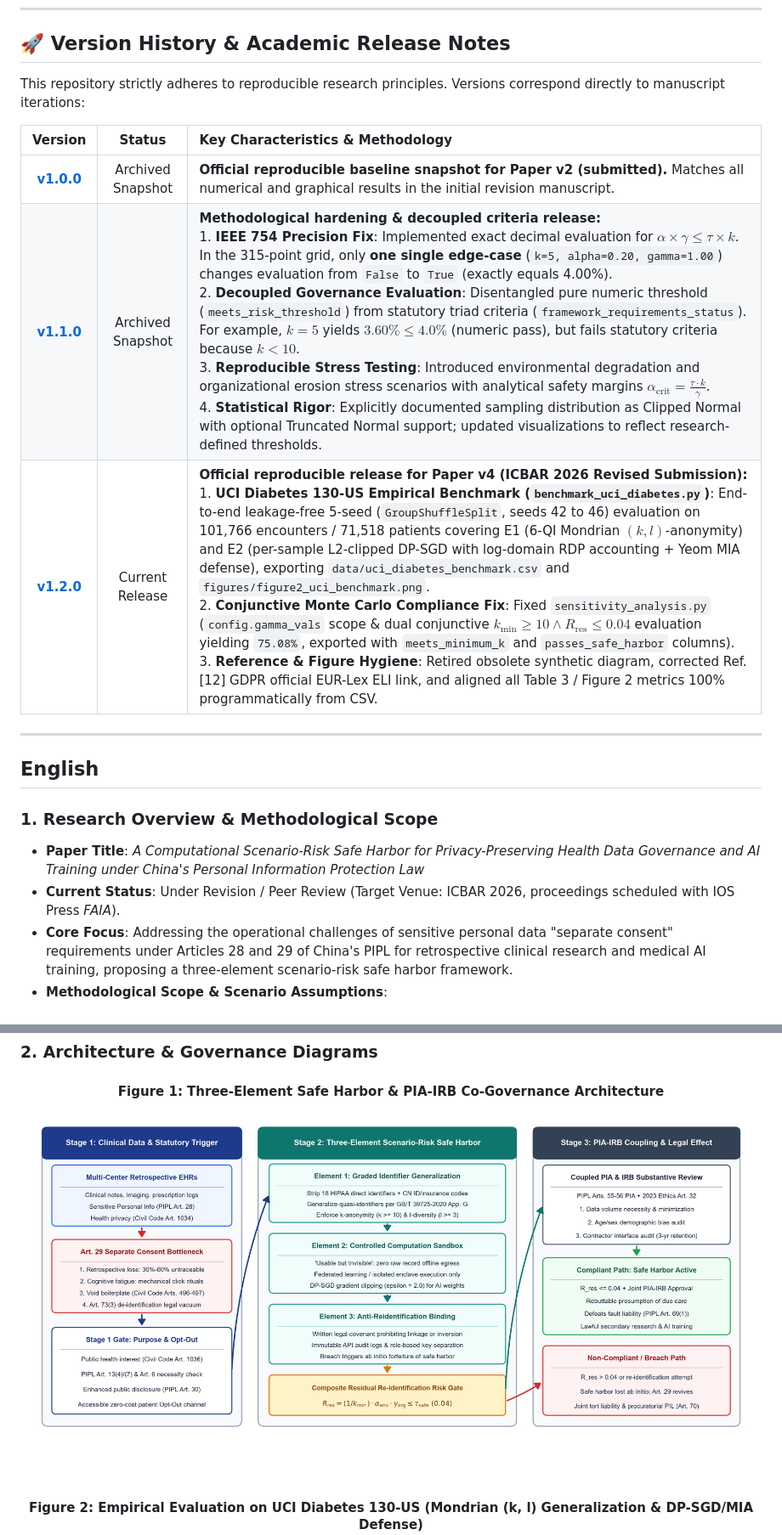
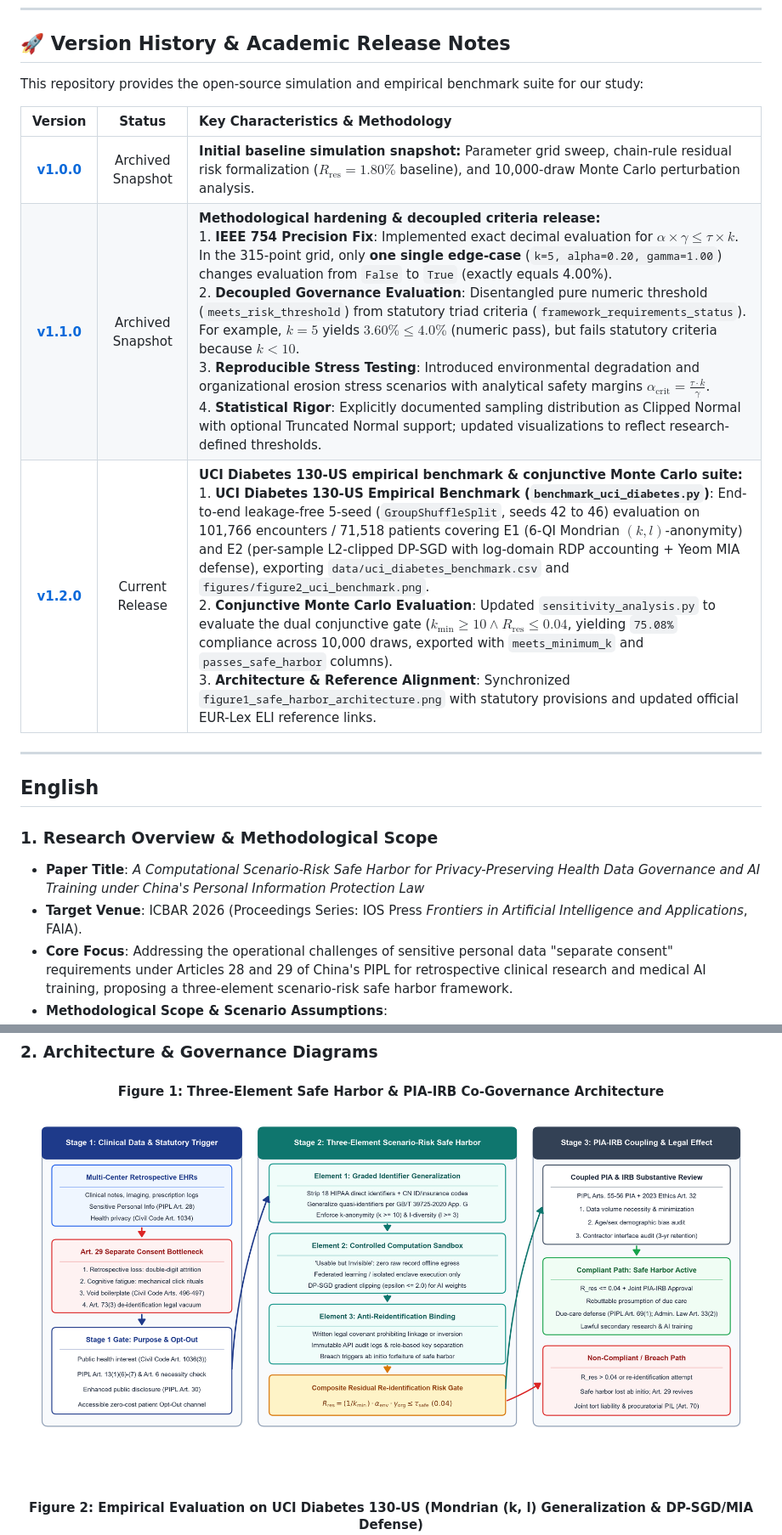
Before and after one commit to jhuang-edu/icbar-2026-safe-harbor-simulation, a Markdown page: README.md, 2 parts joined by grey strips. Shown at 85% size. Rendered like a GitHub page; pictures changed too: figures/figure1_safe_harbor_architecture.png.

Commit message:
docs: synchronize architecture figure and clean release documentation

```diff
--- a/README.md
+++ b/README.md
@@ -25,13 +25,13 @@
 <a name="version-history"></a>
 ## 🚀 Version History & Academic Release Notes
 
-This repository strictly adheres to reproducible research principles. Versions correspond directly to manuscript iterations:
+This repository provides the open-source simulation and empirical benchmark suite for our study:
 
 | Version | Status | Key Characteristics & Methodology |
 |:---:|:---:|:---|
-| [**v1.0.0**](https://github.com/jhuang-edu/icbar-2026-safe-harbor-simulation/releases/tag/v1.0.0) | Archived Snapshot | **Official reproducible baseline snapshot for Paper v2 (submitted).** Matches all numerical and graphical results in the initial revision manuscript. |
+| [**v1.0.0**](https://github.com/jhuang-edu/icbar-2026-safe-harbor-simulation/releases/tag/v1.0.0) | Archived Snapshot | **Initial baseline simulation snapshot:** Parameter grid sweep, chain-rule residual risk formalization ($R_{\mathrm{res}} = 1.80\%$ baseline), and 10,000-draw Monte Carlo perturbation analysis. |
 | [**v1.1.0**](https://github.com/jhuang-edu/icbar-2026-safe-harbor-simulation/releases/tag/v1.1.0) | Archived Snapshot | **Methodological hardening & decoupled criteria release:**<br>1. **IEEE 754 Precision Fix**: Implemented exact decimal evaluation for $\alpha \times \gamma \le \tau \times k$. In the 315-point grid, only **one single edge-case** (`k=5, alpha=0.20, gamma=1.00`) changes evaluation from `False` to `True` (exactly equals 4.00%).<br>2. **Decoupled Governance Evaluation**: Disentangled pure numeric threshold (`meets_risk_threshold`) from statutory triad criteria (`framework_requirements_status`). For example, $k=5$ yields $3.60\% \le 4.0\%$ (numeric pass), but fails statutory criteria because $k < 10$.<br>3. **Reproducible Stress Testing**: Introduced environmental degradation and organizational erosion stress scenarios with analytical safety margins $\alpha_{\mathrm{crit}} = \frac{\tau \cdot k}{\gamma}$.<br>4. **Statistical Rigor**: Explicitly documented sampling distribution as Clipped Normal with optional Truncated Normal support; updated visualizations to reflect research-defined thresholds. |
-| [**v1.2.0**](https://github.com/jhuang-edu/icbar-2026-safe-harbor-simulation/releases/tag/v1.2.0) | Current Release | **Official reproducible release for Paper v4 (ICBAR 2026 Revised Submission):**<br>1. **UCI Diabetes 130-US Empirical Benchmark (`benchmark_uci_diabetes.py`)**: End-to-end leakage-free 5-seed (`GroupShuffleSplit`, seeds 42 to 46) evaluation on 101,766 encounters / 71,518 patients covering E1 (6-QI Mondrian $(k, l)$-anonymity) and E2 (per-sample L2-clipped DP-SGD with log-domain RDP accounting + Yeom MIA defense), exporting `data/uci_diabetes_benchmark.csv` and `figures/figure2_uci_benchmark.png`.<br>2. **Conjunctive Monte Carlo Compliance Fix**: Fixed `sensitivity_analysis.py` (`config.gamma_vals` scope & dual conjunctive $k_{\min} \ge 10 \land R_{\mathrm{res}} \le 0.04$ evaluation yielding `75.08%`, exported with `meets_minimum_k` and `passes_safe_harbor` columns).<br>3. **Reference & Figure Hygiene**: Retired obsolete synthetic diagram, corrected Ref. [12] GDPR official EUR-Lex ELI link, and aligned all Table 3 / Figure 2 metrics 100% programmatically from CSV. |
+| [**v1.2.0**](https://github.com/jhuang-edu/icbar-2026-safe-harbor-simulation/releases/tag/v1.2.0) | Current Release | **UCI Diabetes 130-US empirical benchmark & conjunctive Monte Carlo suite:**<br>1. **UCI Diabetes 130-US Empirical Benchmark (`benchmark_uci_diabetes.py`)**: End-to-end leakage-free 5-seed (`GroupShuffleSplit`, seeds 42 to 46) evaluation on 101,766 encounters / 71,518 patients covering E1 (6-QI Mondrian $(k, l)$-anonymity) and E2 (per-sample L2-clipped DP-SGD with log-domain RDP accounting + Yeom MIA defense), exporting `data/uci_diabetes_benchmark.csv` and `figures/figure2_uci_benchmark.png`.<br>2. **Conjunctive Monte Carlo Evaluation**: Updated `sensitivity_analysis.py` to evaluate the dual conjunctive gate ($k_{\min} \ge 10 \land R_{\mathrm{res}} \le 0.04$, yielding `75.08%` compliance across 10,000 draws, exported with `meets_minimum_k` and `passes_safe_harbor` columns).<br>3. **Architecture & Reference Alignment**: Synchronized `figure1_safe_harbor_architecture.png` with statutory provisions and updated official EUR-Lex ELI reference links. |
 
 ---
 
@@ -40,7 +40,7 @@ This repository strictly adheres to reproducible research principles. Versions c
 
 ### 1. Research Overview & Methodological Scope
 - **Paper Title**: *A Computational Scenario-Risk Safe Harbor for Privacy-Preserving Health Data Governance and AI Training under China's Personal Information Protection Law*
-- **Current Status**: Under Revision / Peer Review (Target Venue: ICBAR 2026, proceedings scheduled with IOS Press *FAIA*).
+- **Target Venue**: ICBAR 2026 (Proceedings Series: IOS Press *Frontiers in Artificial Intelligence and Applications*, FAIA).
 - **Core Focus**: Addressing the operational challenges of sensitive personal data "separate consent" requirements under Articles 28 and 29 of China's PIPL for retrospective clinical research and medical AI training, proposing a three-element scenario-risk safe harbor framework.
 - **Methodological Scope & Scenario Assumptions**:
   - The parameter $\alpha_{\mathrm{env}}=0.25$ is stipulated as an illustrative low-exposure scenario for zero-egress federated sandboxes; estimating combined real-world exposure requires empirical data on attack pathway frequency and overlap.
```
Also changed, not shown: other parts of README.md (+7 -7 lines), REFERENCES.md (+1 -1 lines), 1 other file.
